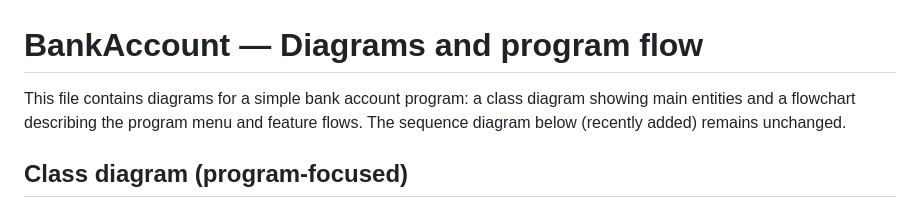
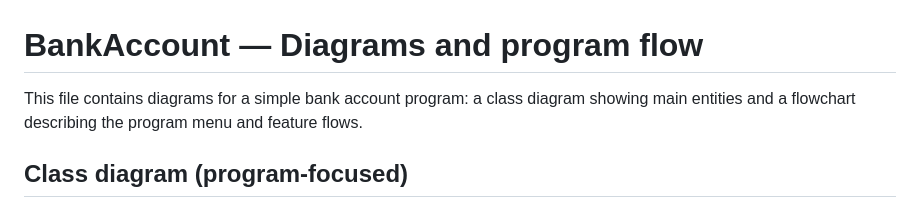
Before and after one commit to Headboy5/Level-3, a Markdown page: Week 6/Friday - Core Topics/BankAccount.md, the part around the change. Drawn GitHub-style.

Commit message:
Remove reference to unchanged sequence diagram in BankAccount.md description

```diff
--- a/Week 6/Friday - Core Topics/BankAccount.md
+++ b/Week 6/Friday - Core Topics/BankAccount.md
@@ -1,6 +1,6 @@
 # BankAccount — Diagrams and program flow
 
-This file contains diagrams for a simple bank account program: a class diagram showing main entities and a flowchart describing the program menu and feature flows. The sequence diagram below (recently added) remains unchanged.
+This file contains diagrams for a simple bank account program: a class diagram showing main entities and a flowchart describing the program menu and feature flows.
 
 ## Class diagram (program-focused)
 
```
